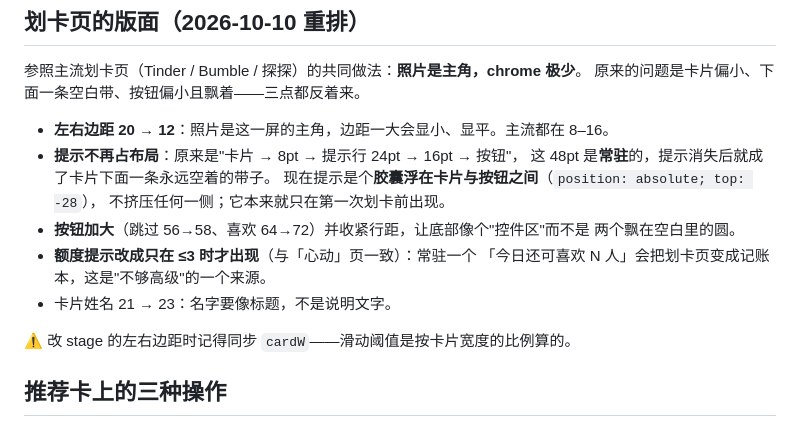
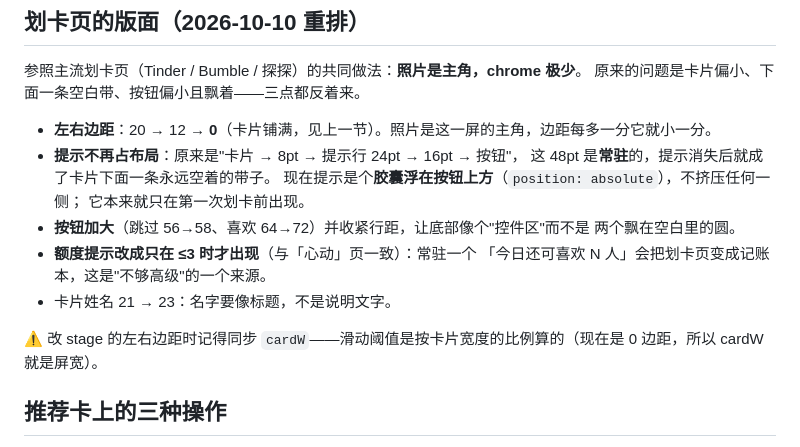
Before and after one commit to davisu-china/mutual-app, a Markdown page: mobile/README.md, the part around the change. GitHub-like rendering.

Commit message:
README：把上一版划卡页说明里过期的边距数字改掉，别再和实现打架

```diff
--- a/mobile/README.md
+++ b/mobile/README.md
@@ -145,18 +145,18 @@ src/
 参照主流划卡页（Tinder / Bumble / 探探）的共同做法：**照片是主角，chrome 极少**。
 原来的问题是卡片偏小、下面一条空白带、按钮偏小且飘着——三点都反着来。
 
-- **左右边距 20 → 12**：照片是这一屏的主角，边距一大会显小、显平。主流都在 8–16。
+- **左右边距**：20 → 12 → **0**（卡片铺满，见上一节）。照片是这一屏的主角，边距每多一分它就小一分。
 - **提示不再占布局**：原来是"卡片 → 8pt → 提示行 24pt → 16pt → 按钮"，
   这 48pt 是**常驻**的，提示消失后就成了卡片下面一条永远空着的带子。
-  现在提示是个**胶囊浮在卡片与按钮之间**（`position: absolute; top: -28`），
-  不挤压任何一侧；它本来就只在第一次划卡前出现。
+  现在提示是个**胶囊浮在按钮上方**（`position: absolute`），不挤压任何一侧；
+  它本来就只在第一次划卡前出现。
 - **按钮加大**（跳过 56→58、喜欢 64→72）并收紧行距，让底部像个"控件区"而不是
   两个飘在空白里的圆。
 - **额度提示改成只在 ≤3 时才出现**（与「心动」页一致）：常驻一个
   「今日还可喜欢 N 人」会把划卡页变成记账本，这是"不够高级"的一个来源。
 - 卡片姓名 21 → 23：名字要像标题，不是说明文字。
 
-⚠️ 改 stage 的左右边距时记得同步 `cardW`——滑动阈值是按卡片宽度的比例算的。
+⚠️ 改 stage 的左右边距时记得同步 `cardW`——滑动阈值是按卡片宽度的比例算的（现在是 0 边距，所以 cardW 就是屏宽）。
 
 ## 推荐卡上的三种操作
 
```
